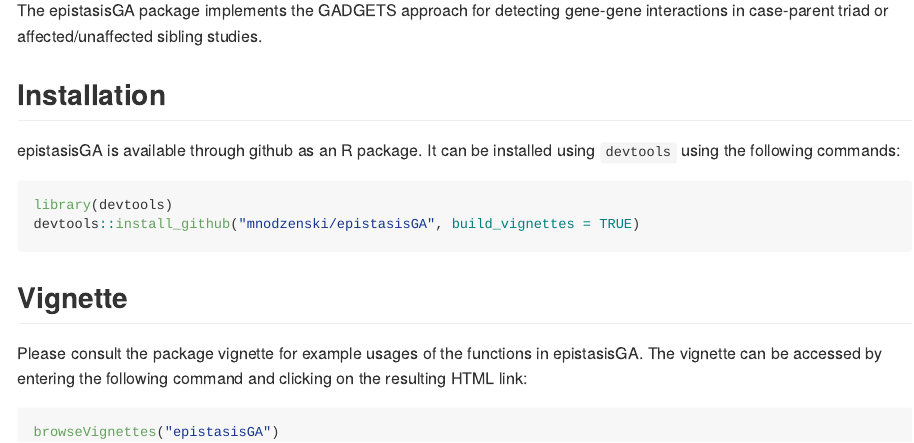
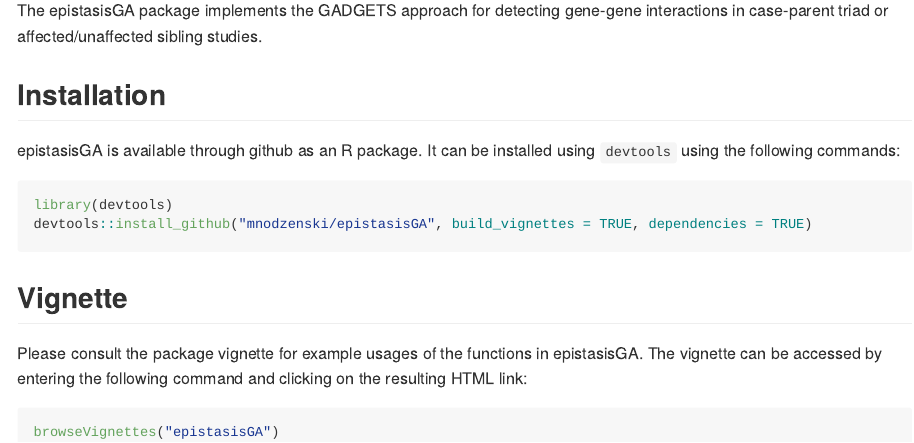
Before and after one commit to mnodzenski/epistasisGA, an R Markdown document (README.Rmd): the page in a window 1100 px wide, from 110 px down. The pictures show the output file README.md that the author committed with the source, drawn offline in the style of GitHub.

Commit message:
Install the dependencies.

````diff
--- a/README.Rmd
+++ b/README.Rmd
@@ -28,7 +28,7 @@
 
 ```{r, eval = FALSE}
 library(devtools)
-devtools::install_github("mnodzenski/epistasisGA", build_vignettes = TRUE)
+devtools::install_github("mnodzenski/epistasisGA", build_vignettes = TRUE, dependencies = TRUE)
 ```
 
 ## Vignette
````
Also changed, not shown: README.md.
